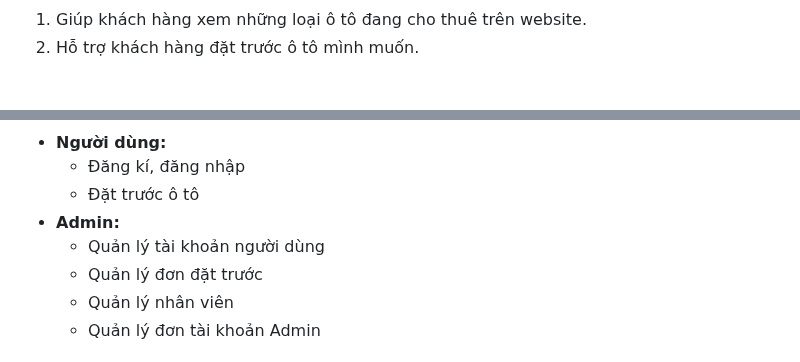
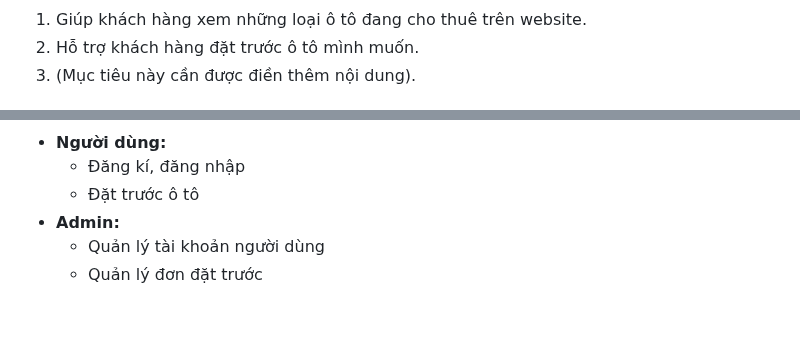
Before and after one commit to TienActor/Nhom3_Webthuexe_T6_Ca3, a Markdown page: README.md, 2 parts joined by grey strips. Drawn GitHub-style; blank space fills up the shorter version.

```diff
--- a/README.md
+++ b/README.md
@@ -32,5 +29,6 @@
 <ol>
   <li>Giúp khách hàng xem những loại ô tô đang cho thuê trên website.</li>
   <li>Hỗ trợ khách hàng đặt trước ô tô mình muốn.</li>
+  <li>(Mục tiêu này cần được điền thêm nội dung).</li>
 </ol>
 
@@ -46,8 +44,6 @@
     <ul>
       <li>Quản lý tài khoản người dùng</li>
       <li>Quản lý đơn đặt trước</li>
-      <li>Quản lý nhân viên</li>
-      <li>Quản lý đơn tài khoản Admin</li>
     </ul>
   </li>
 </ul>
```
Also changed, not shown: other parts of README.md (+9 -12 lines).
